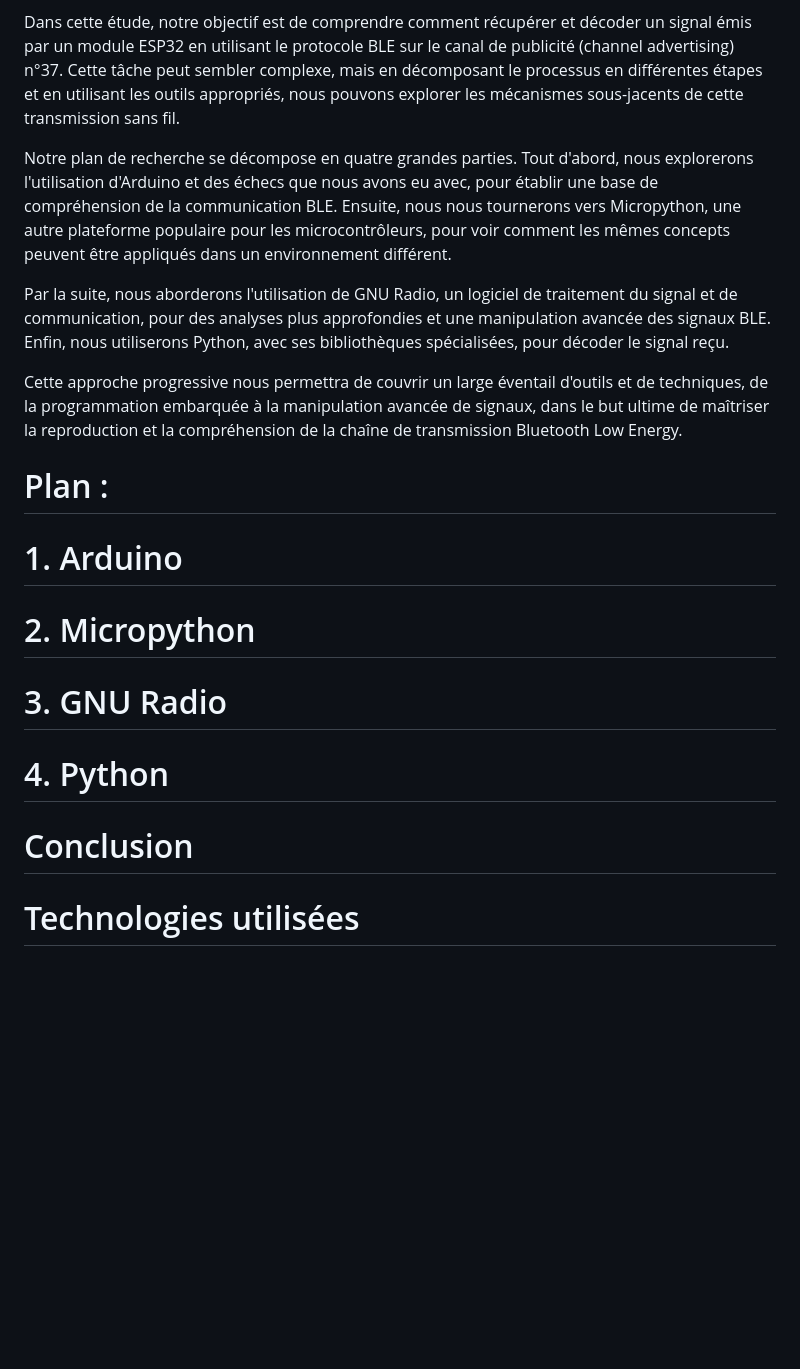
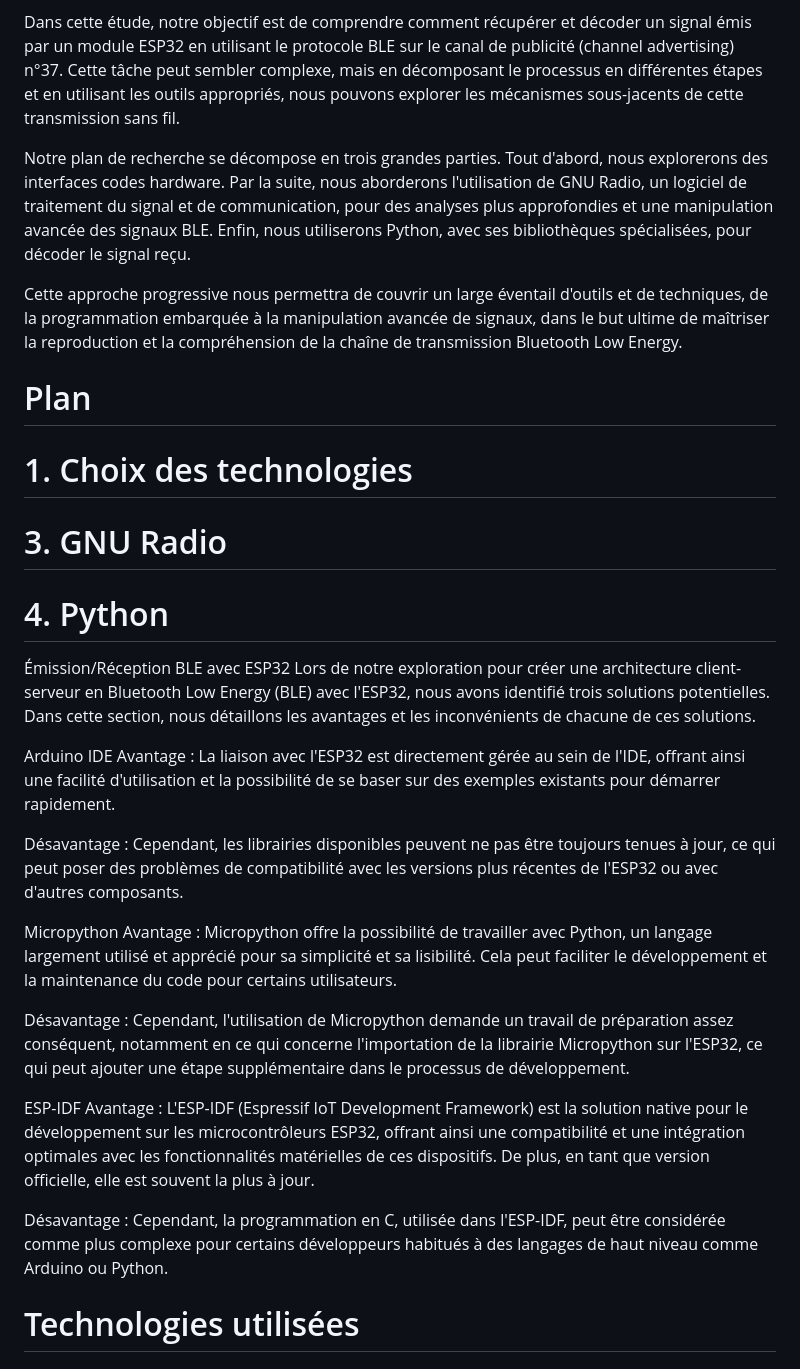
Before and after one commit to Racoon-r/NET4104, a Markdown page: README.md, the part around the change. GitHub-like rendering; blank space fills up the shorter version.

Commit message:
Avantage/désavantage

```diff
--- a/README.md
+++ b/README.md
@@ -9,18 +9,33 @@ Dans le monde de la communication sans fil, la technologie Bluetooth Low Energy
 
 Dans cette étude, notre objectif est de comprendre comment récupérer et décoder un signal émis par un module ESP32 en utilisant le protocole BLE sur le canal de publicité (channel advertising) n°37. Cette tâche peut sembler complexe, mais en décomposant le processus en différentes étapes et en utilisant les outils appropriés, nous pouvons explorer les mécanismes sous-jacents de cette transmission sans fil.
 
-Notre plan de recherche se décompose en quatre grandes parties. Tout d'abord, nous explorerons l'utilisation d'Arduino et des échecs que nous avons eu avec, pour établir une base de compréhension de la communication BLE. Ensuite, nous nous tournerons vers Micropython, une autre plateforme populaire pour les microcontrôleurs, pour voir comment les mêmes concepts peuvent être appliqués dans un environnement différent.
-
-Par la suite, nous aborderons l'utilisation de GNU Radio, un logiciel de traitement du signal et de communication, pour des analyses plus approfondies et une manipulation avancée des signaux BLE. Enfin, nous utiliserons Python, avec ses bibliothèques spécialisées, pour décoder le signal reçu.
+Notre plan de recherche se décompose en trois grandes parties. Tout d'abord, nous explorerons des interfaces codes hardware. Par la suite, nous aborderons l'utilisation de GNU Radio, un logiciel de traitement du signal et de communication, pour des analyses plus approfondies et une manipulation avancée des signaux BLE. Enfin, nous utiliserons Python, avec ses bibliothèques spécialisées, pour décoder le signal reçu.
 
 Cette approche progressive nous permettra de couvrir un large éventail d'outils et de techniques, de la programmation embarquée à la manipulation avancée de signaux, dans le but ultime de maîtriser la reproduction et la compréhension de la chaîne de transmission Bluetooth Low Energy.
 
-# Plan :
-#   1. Arduino
-#   2. Micropython
+# Plan
+#   1. Choix des technologies
 #   3. GNU Radio
 #   4. Python
-# Conclusion
+
+Émission/Réception BLE avec ESP32
+Lors de notre exploration pour créer une architecture client-serveur en Bluetooth Low Energy (BLE) avec l'ESP32, nous avons identifié trois solutions potentielles. Dans cette section, nous détaillons les avantages et les inconvénients de chacune de ces solutions.
+
+Arduino IDE
+Avantage : La liaison avec l'ESP32 est directement gérée au sein de l'IDE, offrant ainsi une facilité d'utilisation et la possibilité de se baser sur des exemples existants pour démarrer rapidement.
+
+Désavantage : Cependant, les librairies disponibles peuvent ne pas être toujours tenues à jour, ce qui peut poser des problèmes de compatibilité avec les versions plus récentes de l'ESP32 ou avec d'autres composants.
+
+Micropython
+Avantage : Micropython offre la possibilité de travailler avec Python, un langage largement utilisé et apprécié pour sa simplicité et sa lisibilité. Cela peut faciliter le développement et la maintenance du code pour certains utilisateurs.
+
+Désavantage : Cependant, l'utilisation de Micropython demande un travail de préparation assez conséquent, notamment en ce qui concerne l'importation de la librairie Micropython sur l'ESP32, ce qui peut ajouter une étape supplémentaire dans le processus de développement.
+
+ESP-IDF
+Avantage : L'ESP-IDF (Espressif IoT Development Framework) est la solution native pour le développement sur les microcontrôleurs ESP32, offrant ainsi une compatibilité et une intégration optimales avec les fonctionnalités matérielles de ces dispositifs. De plus, en tant que version officielle, elle est souvent la plus à jour.
+
+Désavantage : Cependant, la programmation en C, utilisée dans l'ESP-IDF, peut être considérée comme plus complexe pour certains développeurs habitués à des langages de haut niveau comme Arduino ou Python.
+
 
 
 
```
